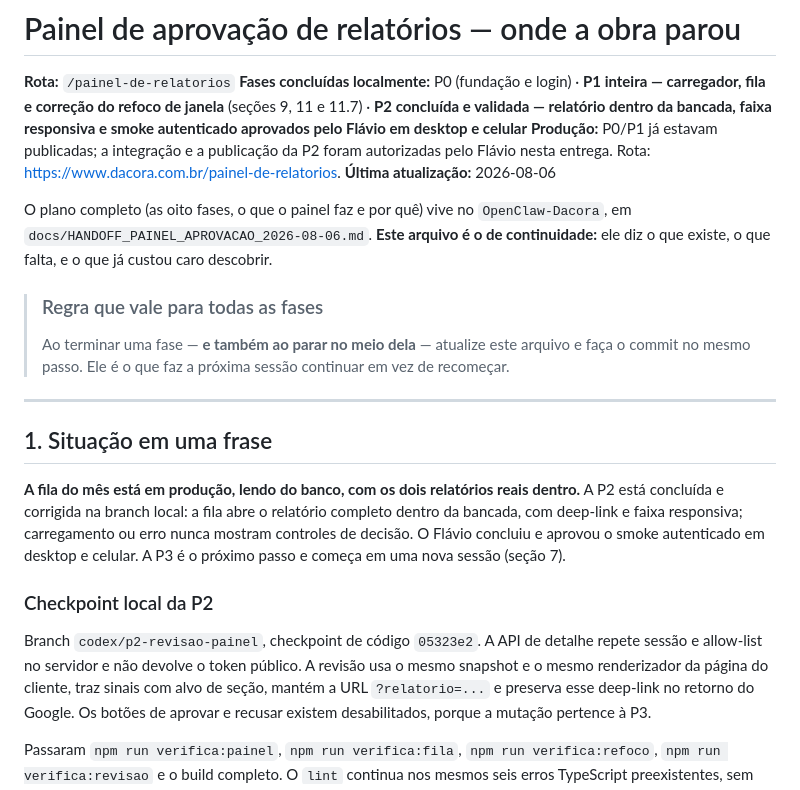
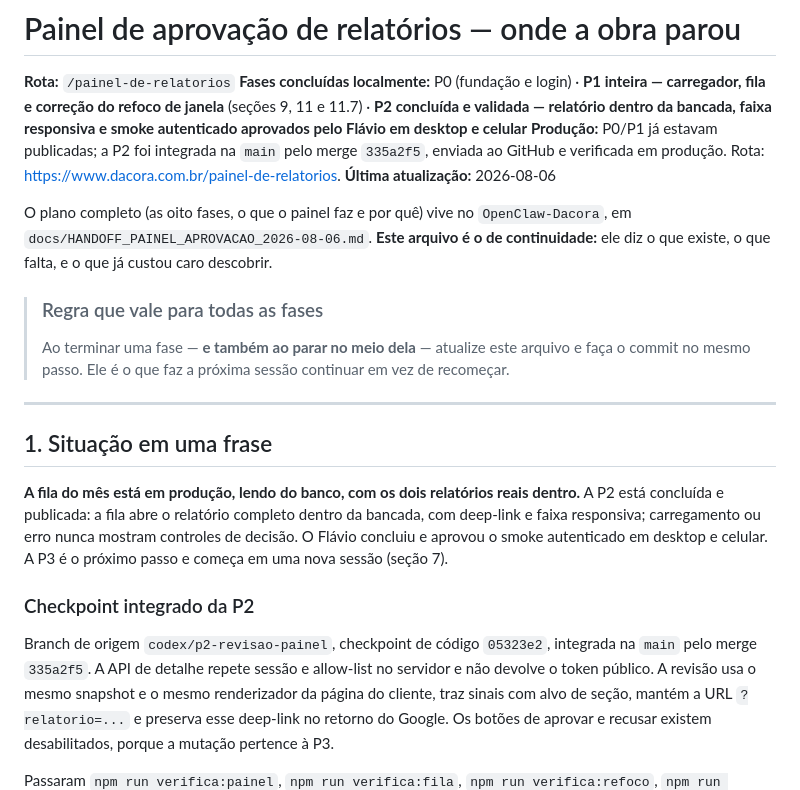
Before and after one commit to flacora-projetos/dacoraLP, a Markdown page: docs/PAINEL_PROGRESSO.md, the part around the change. Drawn GitHub-style.

Commit message:
docs(painel): registrar publicacao da P2

```diff
--- a/docs/PAINEL_PROGRESSO.md
+++ b/docs/PAINEL_PROGRESSO.md
@@ -5,8 +5,8 @@
 carregador, fila e correção do refoco de janela** (seções 9, 11 e 11.7) ·
 **P2 concluída e validada — relatório dentro da bancada, faixa responsiva e
 smoke autenticado aprovados pelo Flávio em desktop e celular**
-**Produção:** P0/P1 já estavam publicadas; a integração e a publicação da P2
-foram autorizadas pelo Flávio nesta entrega. Rota:
+**Produção:** P0/P1 já estavam publicadas; a P2 foi integrada na `main` pelo
+merge `335a2f5`, enviada ao GitHub e verificada em produção. Rota:
 <https://www.dacora.com.br/painel-de-relatorios>.
 **Última atualização:** 2026-08-06
 
@@ -26,15 +26,16 @@ custou caro descobrir.
 ## 1. Situação em uma frase
 
 **A fila do mês está em produção, lendo do banco, com os dois relatórios reais
-dentro.** A P2 está concluída e corrigida na branch local: a fila abre o
-relatório completo dentro da bancada, com deep-link e faixa responsiva;
+dentro.** A P2 está concluída e publicada: a fila abre o relatório completo
+dentro da bancada, com deep-link e faixa responsiva;
 carregamento ou erro nunca mostram controles de decisão. O Flávio concluiu e
 aprovou o smoke autenticado em desktop e celular. A P3 é o próximo passo e
 começa em uma nova sessão (seção 7).
 
-### Checkpoint local da P2
+### Checkpoint integrado da P2
 
-Branch `codex/p2-revisao-painel`, checkpoint de código `05323e2`. A API de detalhe repete sessão e allow-list no
+Branch de origem `codex/p2-revisao-painel`, checkpoint de código `05323e2`,
+integrada na `main` pelo merge `335a2f5`. A API de detalhe repete sessão e allow-list no
 servidor e não devolve o token público. A revisão usa o mesmo snapshot e o mesmo
 renderizador da página do cliente, traz sinais com alvo de seção, mantém a URL
 `?relatorio=...` e preserva esse deep-link no retorno do Google. Os botões de
```
